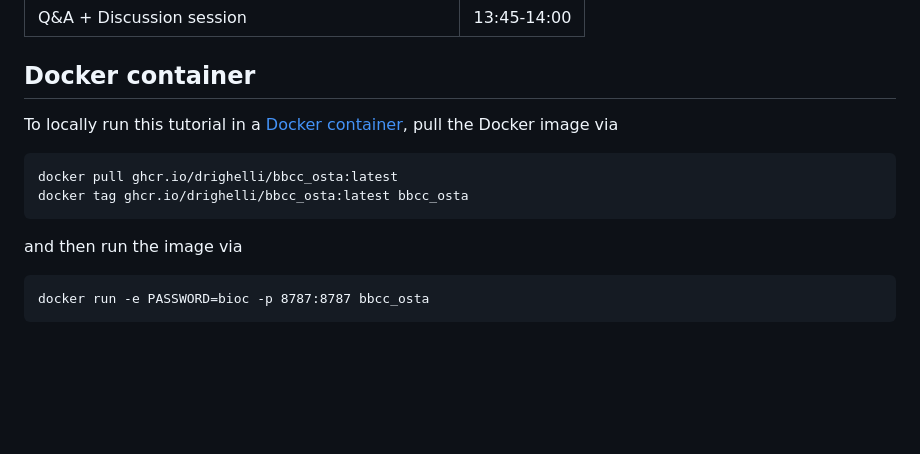
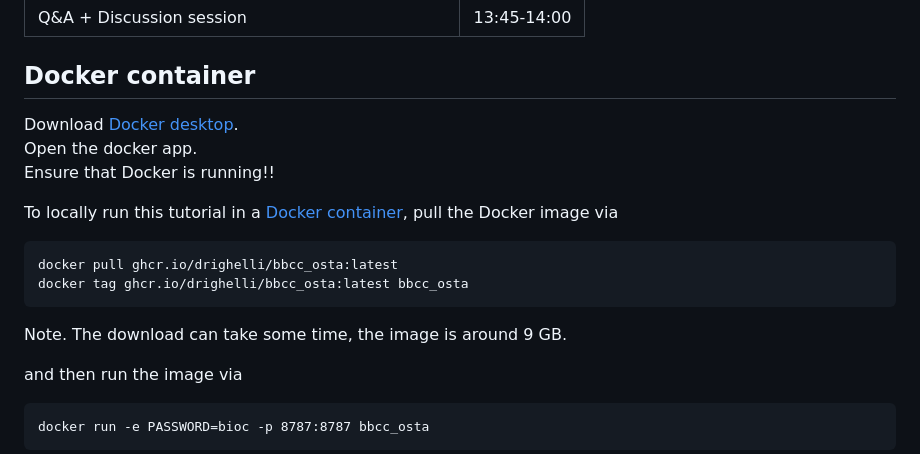
Before and after one commit to drighelli/BBCC_OSTA, a Markdown page: README.md, the part around the change. Drawn GitHub-style; blank space fills up the shorter version.

````diff
--- a/README.md
+++ b/README.md
@@ -47,6 +47,10 @@ In particular, participants will learn:
 
 ## Docker container
 
+Download [Docker desktop](https://www.docker.com/get-started/).\
+Open the docker app.\
+Ensure that Docker is running!!
+
 To locally run this tutorial in a
 [Docker container](ghcr.io/drighelli/bbcc_osta:latest),
 pull the Docker image via
@@ -55,6 +59,8 @@ pull the Docker image via
 docker pull ghcr.io/drighelli/bbcc_osta:latest
 docker tag ghcr.io/drighelli/bbcc_osta:latest bbcc_osta
 ```
+Note. The download can take some time, the image is around 9 GB.
+
 
 and then run the image via
 
````
